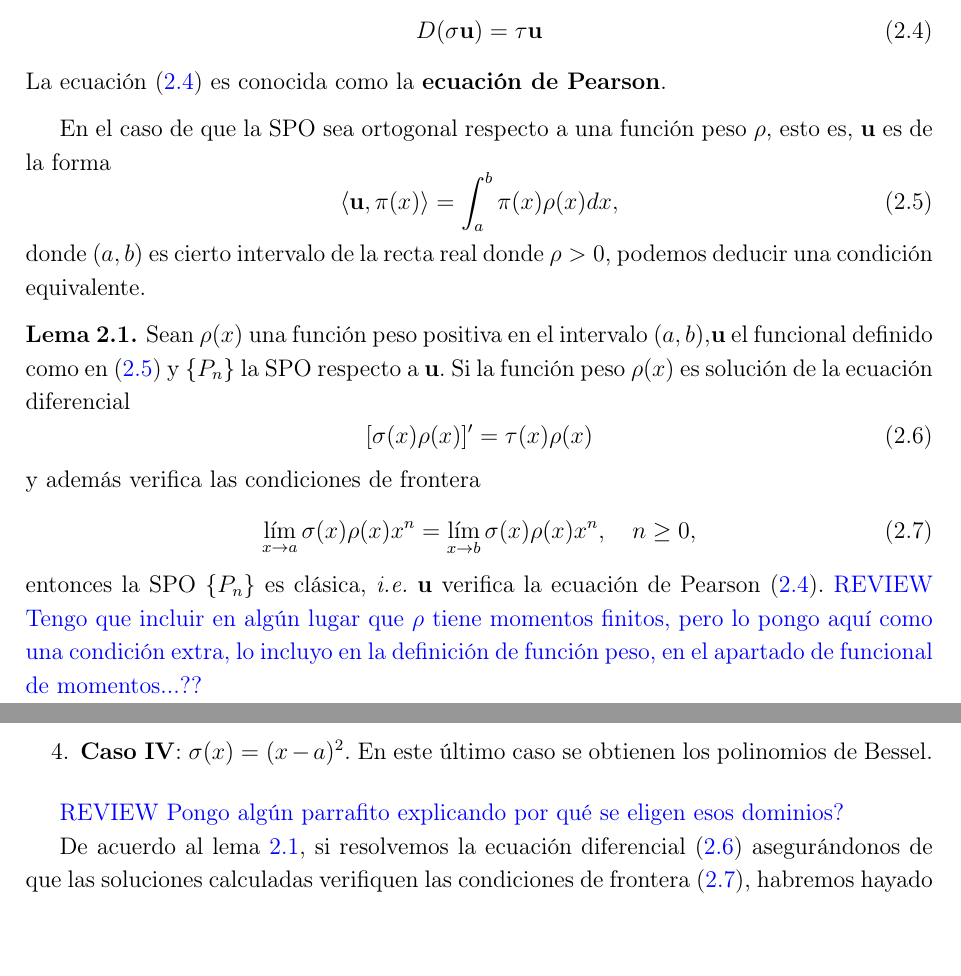
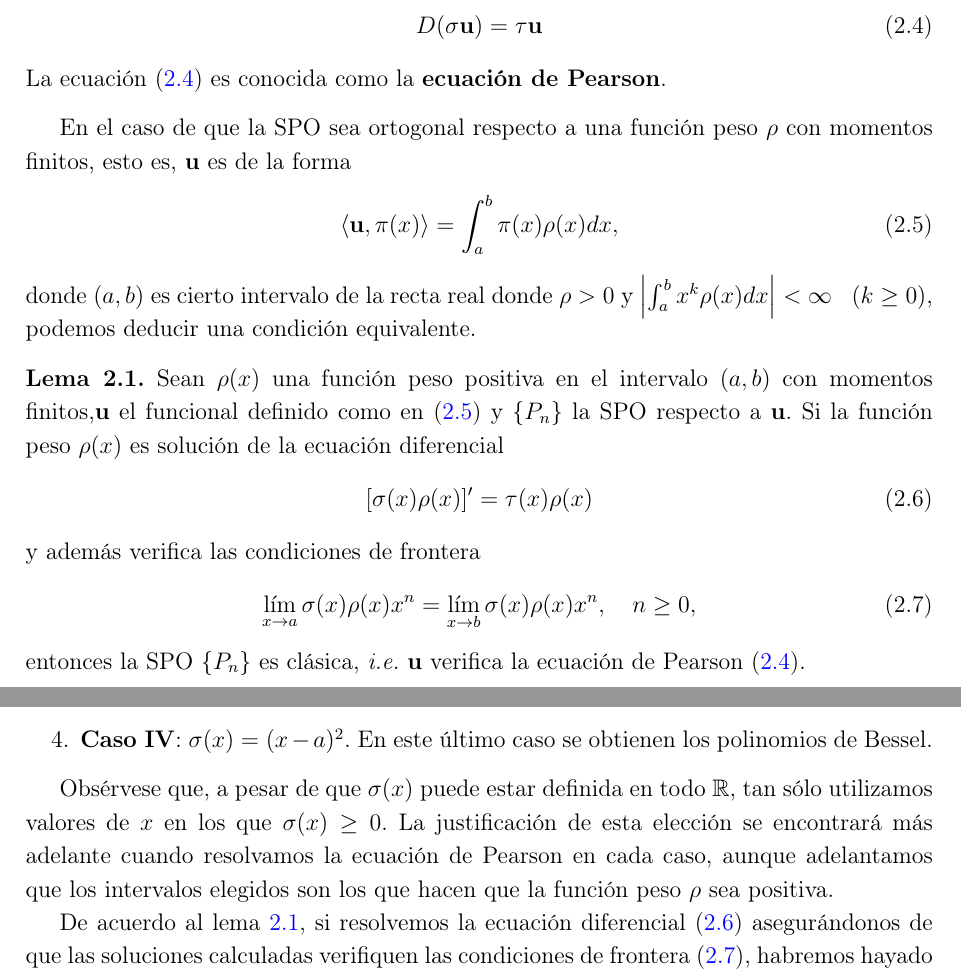
Before and after one commit to JAntonioVR/Polinomios-Ortogonales, a LaTeX document (memoria/main.tex, which reads memoria/tex/capitulos/capitulo-2.tex): two parts of pages 38 and 39 of 62, joined at a grey line, cut so that both start at the same text, the shorter picture padded with empty space. The pictures show the PDF file memoria/main.pdf that the author committed with the source.

Commit message:
Añado párrafo explicando los dominios

```diff
--- a/memoria/tex/capitulos/capitulo-2.tex
+++ b/memoria/tex/capitulos/capitulo-2.tex
@@ -68,16 +68,16 @@ A partir de estos dos operadores y esta nueva notación daremos una primera defi
     La ecuación (\ref{eq:Pearson-u}) es conocida como la \textbf{ecuación de Pearson}.
 \end{definicion}
 
-En el caso de que la SPO sea ortogonal respecto a una función peso $\rho$, esto es, $\uu$ es de la forma
+En el caso de que la SPO sea ortogonal respecto a una función peso $\rho$ con momentos finitos, esto es, $\uu$ es de la forma
 \begin{equation}
     \label{eq:funcional-peso}
     \prodesc{\uu}{\pi(x)} = \int_a^b \pi(x)\rho(x)dx,
 \end{equation}
-donde $(a,b)$ es cierto intervalo de la recta real donde $\rho > 0$, podemos deducir una condición equivalente.
+donde $(a,b)$ es cierto intervalo de la recta real donde $\rho > 0$ y $\left|\int_a^b x^k \rho(x)dx\right| < \infty \ \ \ (k\geq 0)$, podemos deducir una condición equivalente.
 
 \begin{lema}
     \label{lema:equivalencia-pearson}
-    Sean $\rho(x)$ una función peso positiva en el intervalo $(a,b)$,$\uu$ el funcional definido como en (\ref{eq:funcional-peso}) y $\{P_n\}$ la SPO respecto a $\uu$. Si la función peso $\rho(x)$ es solución de la ecuación diferencial
+    Sean $\rho(x)$ una función peso positiva en el intervalo $(a,b)$ con momentos finitos,$\uu$ el funcional definido como en (\ref{eq:funcional-peso}) y $\{P_n\}$ la SPO respecto a $\uu$. Si la función peso $\rho(x)$ es solución de la ecuación diferencial
     \begin{equation}
         \label{eq:Pearson-peso}
         [\sigma(x)\rho(x)]'=\tau(x)\rho(x)
@@ -88,7 +88,7 @@ donde $(a,b)$ es cierto intervalo de la recta real donde $\rho > 0$, podemos ded
         \displaystyle\lim_{x\rightarrow a}\sigma(x)\rho(x)x^n = \displaystyle\lim_{x\rightarrow b}\sigma(x)\rho(x)x^n, \ \ \ n\geq 0,
     \end{equation}
     entonces la SPO $\{P_n\}$ es clásica, \textit{i.e.} $\uu$ verifica la ecuación de Pearson (\ref{eq:Pearson-u}).
-    \cb{REVIEW Tengo que incluir en algún lugar que $\rho$ tiene momentos finitos, pero lo pongo aquí como una condición extra, lo incluyo en la definición de función peso, en el apartado de funcional de momentos...??}
+
 \end{lema}
 \begin{proof}
     Queremos comprobar la igualdad de funcionales $D(\sigma \uu)=\tau\uu$. Para ello, tengamos en cuenta que dos funcionales lineales son iguales si, y solo si actuán igual sobre una base de $\mathbb P$. Escogemos la base $\{x^n\}_{n\geq 0}$. Entonces tenemos que
@@ -123,7 +123,7 @@ A partir del lema \ref{lema:equivalencia-pearson} podremos obtener las principal
     \item \textbf{Caso IV}: $\sigma(x) = (x-a)^2$. En este último caso se obtienen los polinomios de Bessel.
 \end{enumerate}
 
-\cb{REVIEW Pongo algún parrafito explicando por qué se eligen esos dominios?}
+Obsérvese que, a pesar de que $\sigma(x)$ puede estar definida en todo $\R$, tan sólo utilizamos valores de $x$ en los que $\sigma(x)\geq 0$. La justificación de esta elección se encontrará más adelante cuando resolvamos la ecuación de Pearson en cada caso, aunque adelantamos que los intervalos elegidos son los que hacen que la función peso $\rho$ sea positiva.
 
 De acuerdo al lema \ref{lema:equivalencia-pearson}, si resolvemos la ecuación diferencial (\ref{eq:Pearson-peso}) asegurándonos de que las soluciones calculadas verifiquen las condiciones de frontera (\ref{eq:cond-frontera}), habremos hayado las funciones peso $\rho(x)$ para las cuales el funcional (\ref{eq:funcional-peso}) genera una SPO clásica. Nos centraremos principalmente en los casos I, II y III, en los cuales obtenemos un funcional definido positivo.
 
@@ -262,3 +261,3 @@ Previamente, presentaremos un resultado que nos ahorrará el tener que probar la
-    A_{k+1}= \lim_{t\rightarrow\infty} x^{k+1}\sigma(x)\rho(x) = \lim_{t\rightarrow\infty} x A_k.
+    A_{k+1}= \lim_{x\rightarrow\infty} x^{k+1}\sigma(x)\rho(x) = \lim_{x\rightarrow\infty} x A_k.
     $$
-    La única forma de que exista $A_{k+1}$ y sea finito es que ese último límite también lo sea, lo cual únicamente se verifica si $A_k=0=\displaystyle\lim_{x\rightarrow 0} x\rho(x)x^n = 0$, $k\geq 0$. Por tanto, las condiciones de frontera también se verifican en el caso II.
+    La única forma de que exista $A_{k+1}$ y sea finito es que ese último límite también lo sea, lo cual únicamente se verifica si $A_k=\displaystyle\lim_{x\rightarrow 0} x^k\sigma(x)\rho(x) = 0$, $k\geq 0$. Por tanto, las condiciones de frontera también se verifican en el caso II.
```
Also changed, not shown: memoria/main.pdf, memoria/tex/capitulos/capitulo-2.tex (13 more changed lines).
